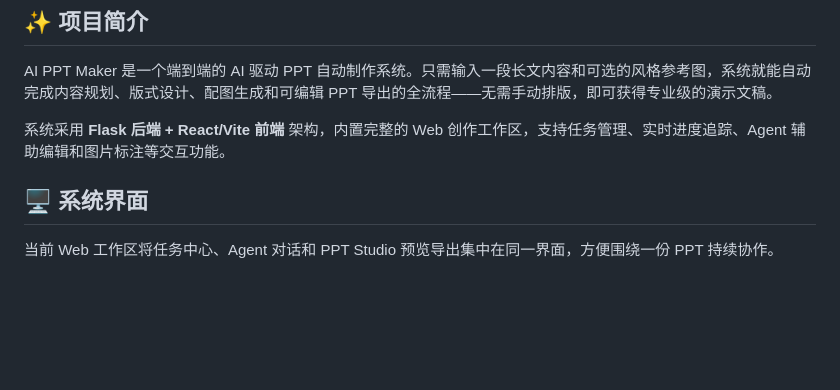
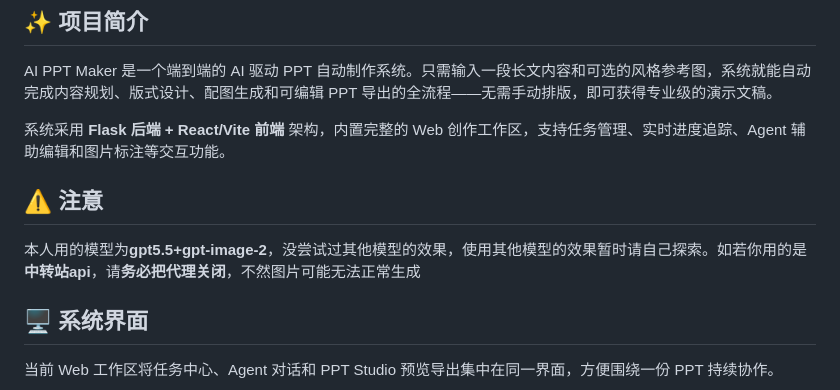
Before and after one commit to 1624899/ai-ppt-maker, a Markdown page: README.md, the part around the change. Rendered like a GitHub page; blank space fills up the shorter version.

Commit message:
Update README with model and API usage notes
Added a note about model usage and API settings.

```diff
--- a/README.md
+++ b/README.md
@@ -24,6 +24,9 @@
 AI PPT Maker 是一个端到端的 AI 驱动 PPT 自动制作系统。只需输入一段长文内容和可选的风格参考图，系统就能自动完成内容规划、版式设计、配图生成和可编辑 PPT 导出的全流程——无需手动排版，即可获得专业级的演示文稿。
 
 系统采用 **Flask 后端 + React/Vite 前端** 架构，内置完整的 Web 创作工作区，支持任务管理、实时进度追踪、Agent 辅助编辑和图片标注等交互功能。
+
+## ⚠️ 注意
+本人用的模型为**gpt5.5+gpt-image-2**，没尝试过其他模型的效果，使用其他模型的效果暂时请自己探索。如若你用的是**中转站api**，请**务必把代理关闭**，不然图片可能无法正常生成
 
 ## 🖥️ 系统界面
 
```
